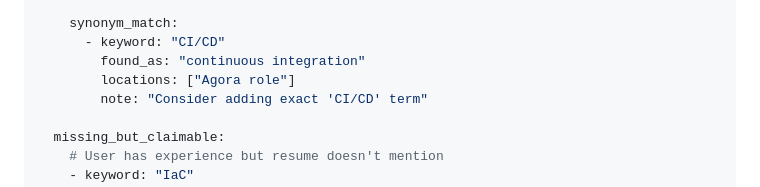
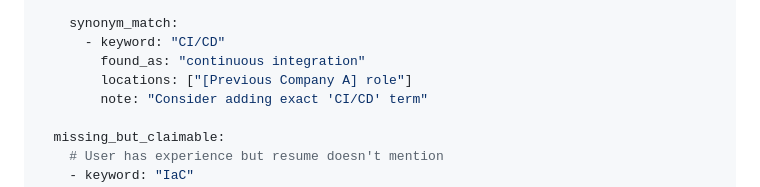
Before and after one commit to ask-23/composable-me, a Markdown page: agents/ats-optimizer/prompt.md, the part around the change. GitHub-like rendering.

```diff
--- a/agents/ats-optimizer/prompt.md
+++ b/agents/ats-optimizer/prompt.md
@@ -108,7 +108,7 @@ coverage_analysis:
     synonym_match:
       - keyword: "CI/CD"
         found_as: "continuous integration"
-        locations: ["Agora role"]
+        locations: ["[Previous Company A] role"]
         note: "Consider adding exact 'CI/CD' term"
 
   missing_but_claimable:
```
Also changed, not shown: agents/differentiator/prompt.md (+1 -1 lines), agents/gap-analyzer/prompt.md (+2 -1 lines).
